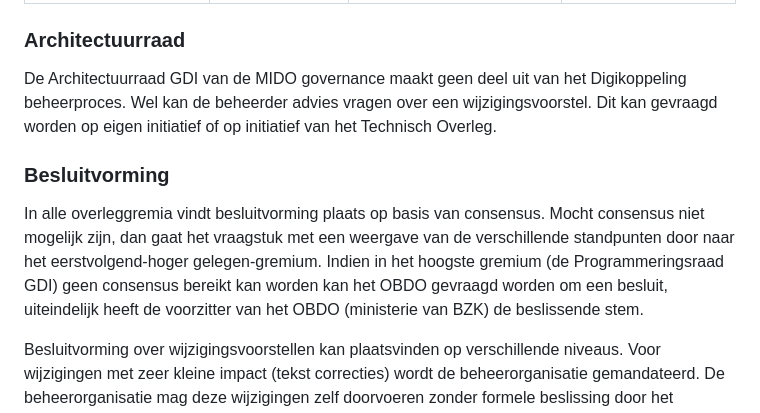
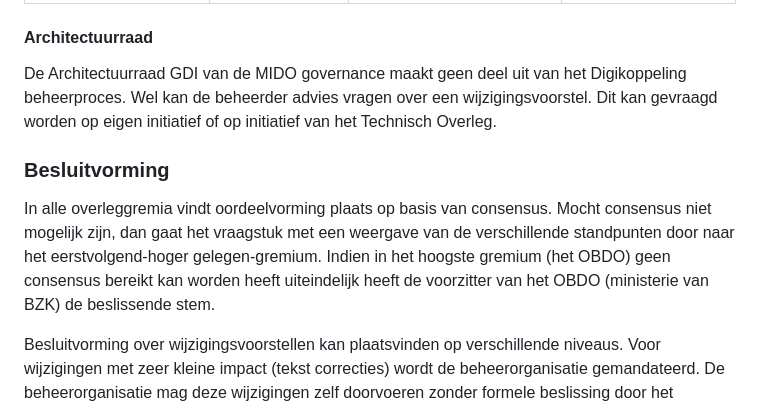
Before and after one commit to Logius-standaarden/Logius-Beheermodel, a Markdown page: ch02_Strategie.md, the part around one of its changes. Drawn GitHub-style.

Commit message:
Update ch02_Strategie.md
Besluitvorming aangepast

```diff
--- a/ch02_Strategie.md
+++ b/ch02_Strategie.md
@@ -136,20 +136,19 @@ In tabelvorm:
 | Programmeringsraad | Adviserend | 1. Goedkeuren van grote wijzigingen: Introductie nieuwe koppelvlak standaarden en uitfasering bestaande koppelvlak standaarden. <br/> 2. Goedkeuren beheermodel van de standaard.<br/> 3. Goedkeuren externe publicaties over het standaardenbeleid en releases.<br/> 4.  Goedkeuren major/minor releases van de standaard.| 1. Advisering en inbreng via secretariaat MIDO. <br/>2. Publiceren standaarden en andere Standaard-informatie |
 | OBDO    | Besluitvormend | Besluitvorming over nieuwe releases van de standaard. | 1. Samenvoegen van geadviseerde wijzigingen in een release.<br/> 2. Toelichten geadviseerde wijzigingen in een release |
 
-### Architectuurraad
+#### Architectuurraad
 De Architectuurraad GDI van de MIDO governance maakt geen deel uit van het
 Digikoppeling beheerproces. Wel kan de beheerder advies vragen over een
 wijzigingsvoorstel. Dit kan gevraagd worden op eigen initiatief of op
 initiatief van het Technisch Overleg.
 
 ### Besluitvorming
-In alle overleggremia vindt besluitvorming plaats op basis van
+In alle overleggremia vindt oordeelvorming plaats op basis van
 consensus. Mocht consensus niet mogelijk zijn, dan gaat het vraagstuk
 met een weergave van de verschillende standpunten door naar het
 eerstvolgend-hoger gelegen-gremium. Indien in het hoogste gremium
-(de Programmeringsraad GDI) geen consensus bereikt kan worden kan
-het OBDO gevraagd worden om een besluit, uiteindelijk heeft de voorzitter
-van het OBDO (ministerie van BZK) de beslissende stem.
+(het OBDO) geen consensus bereikt kan worden heeft uiteindelijk heeft
+de voorzitter  van het OBDO (ministerie van BZK) de beslissende stem.
 
 Besluitvorming over wijzigingsvoorstellen kan plaatsvinden op verschillende
 niveaus. Voor wijzigingen met zeer kleine impact (tekst correcties) wordt
```
Also changed, not shown: other parts of ch02_Strategie.md (+1 -1 lines).
